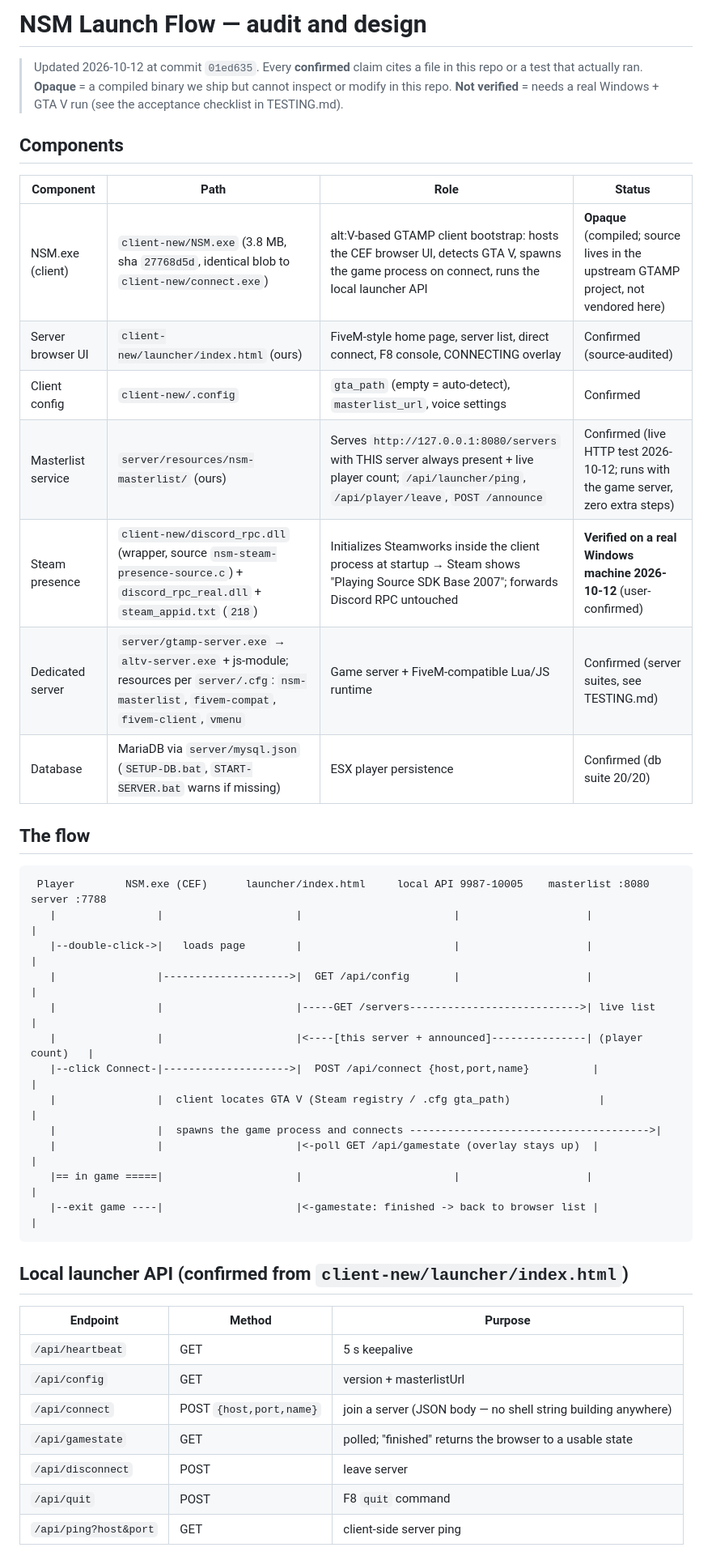
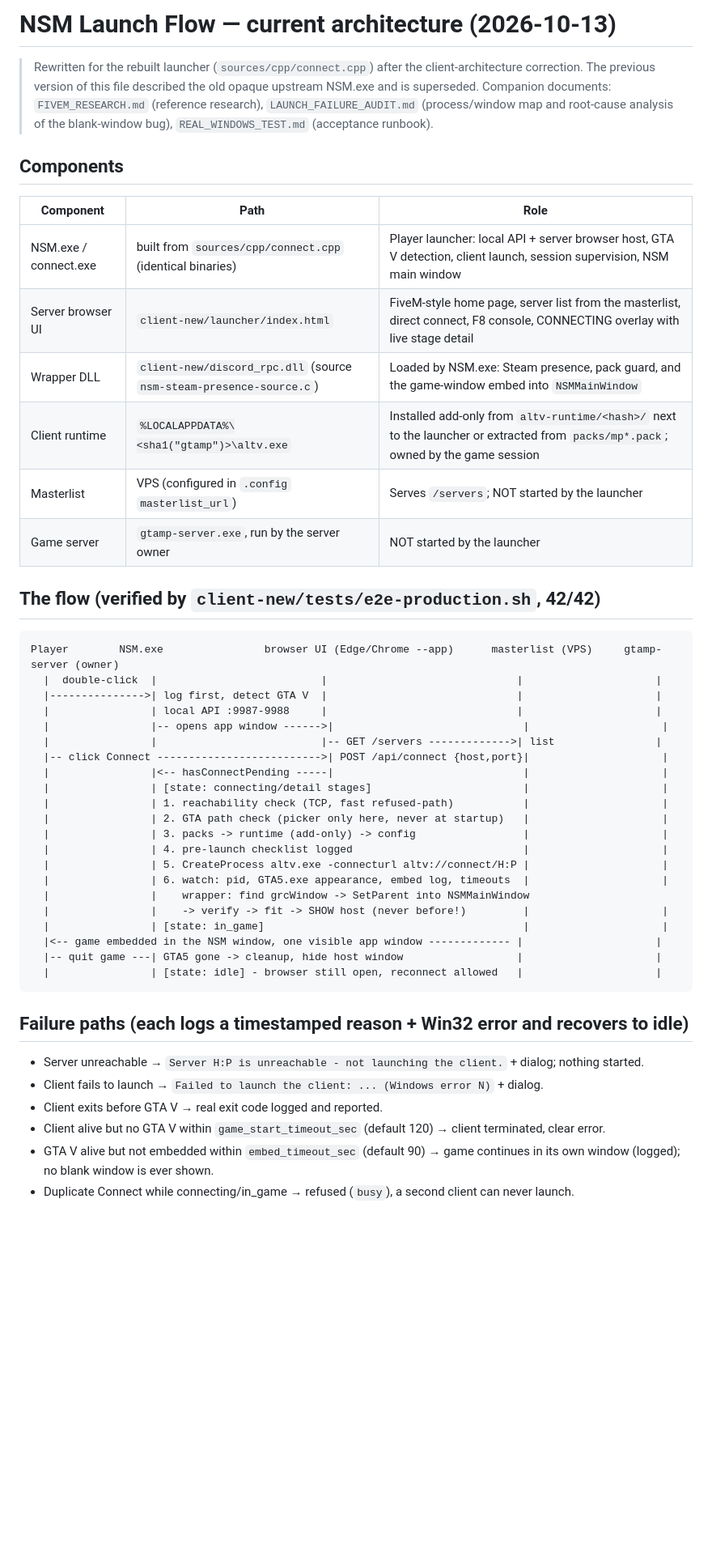
Before and after one commit to platinum-cfx/NSM, a Markdown page: docs/LAUNCH_FLOW.md, the part around one of its changes. Shown at 81% size. Drawn GitHub-style; blank space fills up the shorter version.

Commit message:
Rewrite launch flow for the current launcher architecture

````diff
--- a/docs/LAUNCH_FLOW.md
+++ b/docs/LAUNCH_FLOW.md
@@ -1,48 +1,55 @@
-# NSM Launch Flow — audit and design
+# NSM Launch Flow — current architecture (2026-10-13)
 
-> Updated 2026-10-12 at commit `01ed635`. Every **confirmed** claim cites a file in
-> this repo or a test that actually ran. **Opaque** = a compiled binary we ship but
-> cannot inspect or modify in this repo. **Not verified** = needs a real Windows +
-> GTA V run (see the acceptance checklist in TESTING.md).
+> Rewritten for the rebuilt launcher (`sources/cpp/connect.cpp`) after the
+> client-architecture correction. The previous version of this file described
+> the old opaque upstream NSM.exe and is superseded. Companion documents:
+> `FIVEM_RESEARCH.md` (reference research), `LAUNCH_FAILURE_AUDIT.md`
+> (process/window map and root-cause analysis of the blank-window bug),
+> `REAL_WINDOWS_TEST.md` (acceptance runbook).
 
 ## Components
 
-| Component | Path | Role | Status |
-|---|---|---|---|
-| NSM.exe (client) | `client-new/NSM.exe` (3.8 MB, sha `27768d5d`, identical blob to `client-new/connect.exe`) | alt:V-based GTAMP client bootstrap: hosts the CEF browser UI, detects GTA V, spawns the game process on connect, runs the local launcher API | **Opaque** (compiled; source lives in the upstream GTAMP project, not vendored here) |
-| Server browser UI | `client-new/launcher/index.html` (ours) | FiveM-style home page, server list, direct connect, F8 console, CONNECTING overlay | Confirmed (source-audited) |
-| Client config | `client-new/.config` | `gta_path` (empty = auto-detect), `masterlist_url`, voice settings | Confirmed |
-| Masterlist service | `server/resources/nsm-masterlist/` (ours) | Serves `http://127.0.0.1:8080/servers` with THIS server always present + live player count; `/api/launcher/ping`, `/api/player/leave`, `POST /announce` | Confirmed (live HTTP test 2026-10-12; runs with the game server, zero extra steps) |
-| Steam presence | `client-new/discord_rpc.dll` (wrapper, source `nsm-steam-presence-source.c`) + `discord_rpc_real.dll` + `steam_appid.txt` (`218`) | Initializes Steamworks inside the client process at startup → Steam shows "Playing Source SDK Base 2007"; forwards Discord RPC untouched | **Verified on a real Windows machine 2026-10-12** (user-confirmed) |
-| Dedicated server | `server/gtamp-server.exe` → `altv-server.exe` + js-module; resources per `server/.cfg`: `nsm-masterlist`, `fivem-compat`, `fivem-client`, `vmenu` | Game server + FiveM-compatible Lua/JS runtime | Confirmed (server suites, see TESTING.md) |
-| Database | MariaDB via `server/mysql.json` (`SETUP-DB.bat`, `START-SERVER.bat` warns if missing) | ESX player persistence | Confirmed (db suite 20/20) |
+| Component | Path | Role |
+|---|---|---|
+| NSM.exe / connect.exe | built from `sources/cpp/connect.cpp` (identical binaries) | Player launcher: local API + server browser host, GTA V detection, client launch, session supervision, NSM main window |
+| Server browser UI | `client-new/launcher/index.html` | FiveM-style home page, server list from the masterlist, direct connect, F8 console, CONNECTING overlay with live stage detail |
+| Wrapper DLL | `client-new/discord_rpc.dll` (source `nsm-steam-presence-source.c`) | Loaded by NSM.exe: Steam presence, pack guard, and the game-window embed into `NSMMainWindow` |
+| Client runtime | `%LOCALAPPDATA%\<sha1("gtamp")>\altv.exe` | Installed add-only from `altv-runtime/<hash>/` next to the launcher or extracted from `packs/mp*.pack`; owned by the game session |
+| Masterlist | VPS (configured in `.config` `masterlist_url`) | Serves `/servers`; NOT started by the launcher |
+| Game server | `gtamp-server.exe`, run by the server owner | NOT started by the launcher |
 
-## The flow
+## The flow (verified by `client-new/tests/e2e-production.sh`, 42/42)
 
 ```
- Player        NSM.exe (CEF)      launcher/index.html     local API 9987-10005    masterlist :8080      server :7788
-   |                |                     |                        |                    |                   |
-   |--double-click->|   loads page        |                        |                    |                   |
-   |                |-------------------->|  GET /api/config       |                    |                   |
-   |                |                     |-----GET /servers--------------------------->| live list        |
-   |                |                     |<----[this server + announced]---------------| (player count)   |
-   |--click Connect-|-------------------->|  POST /api/connect {host,port,name}          |                   |
-   |                |  client locates GTA V (Steam registry / .cfg gta_path)              |                   |
-   |                |  spawns the game process and connects -------------------------------------->|
-   |                |                     |<-poll GET /api/gamestate (overlay stays up)  |                   |
-   |== in game =====|                     |                        |                    |                   |
-   |--exit game ----|                     |<-gamestate: finished -> back to browser list |                   |
+Player        NSM.exe                browser UI (Edge/Chrome --app)      masterlist (VPS)     gtamp-server (owner)
+  |  double-click  |                          |                              |                     |
+  |--------------->| log first, detect GTA V  |                              |                     |
+  |                | local API :9987-9988     |                              |                     |
+  |                |-- opens app window ------>|                              |                     |
+  |                |                          |-- GET /servers ------------->| list                |
+  |-- click Connect -------------------------->| POST /api/connect {host,port}|                     |
+  |                |<-- hasConnectPending -----|                              |                     |
+  |                | [state: connecting/detail stages]                        |                     |
+  |                | 1. reachability check (TCP, fast refused-path)           |                     |
+  |                | 2. GTA path check (picker only here, never at startup)   |                     |
+  |                | 3. packs -> runtime (add-only) -> config                 |                     |
+  |                | 4. pre-launch checklist logged                           |                     |
+  |                | 5. CreateProcess altv.exe -connecturl altv://connect/H:P |                     |
+  |                | 6. watch: pid, GTA5.exe appearance, embed log, timeouts  |                     |
+  |                |    wrapper: find grcWindow -> SetParent into NSMMainWindow
+  |                |    -> verify -> fit -> SHOW host (never before!)         |                     |
+  |                | [state: in_game]                                         |                     |
+  |<-- game embedded in the NSM window, one visible app window ------------- |                     |
+  |-- quit game ---| GTA5 gone -> cleanup, hide host window                  |                     |
+  |                | [state: idle] - browser still open, reconnect allowed   |                     |
 ```
 
-## Local launcher API (confirmed from `client-new/launcher/index.html`)
+## Failure paths (each logs a timestamped reason + Win32 error and recovers to idle)
 
-| Endpoint | Method | Purpose |
-|---|---|---|
-| `/api/heartbeat` | GET | 5 s keepalive |
-| `/api/config` | GET | version + masterlistUrl |
-| `/api/connect` | POST `{host,port,name}` | join a server (JSON body — no shell string building anywhere) |
-| `/api/gamestate` | GET | polled; "finished" returns the browser to a usable state |
-| `/api/disconnect` | POST | leave server |
-| `/api/quit` | POST | F8 `quit` command |
-| `/api/ping?host&port` | GET | client-side server ping |
+- Server unreachable → `Server H:P is unreachable - not launching the client.` + dialog; nothing started.
+- Client fails to launch → `Failed to launch the client: ... (Windows error N)` + dialog.
+- Client exits before GTA V → real exit code logged and reported.
+- Client alive but no GTA V within `game_start_timeout_sec` (default 120) → client terminated, clear error.
+- GTA V alive but not embedded within `embed_timeout_sec` (default 90) → game continues in its own window (logged); no blank window is ever shown.
+- Duplicate Connect while connecting/in_game → refused (`busy`), a second client can never launch.
 
````
Also changed, not shown: other parts of docs/LAUNCH_FLOW.md (+18 -60 lines).
